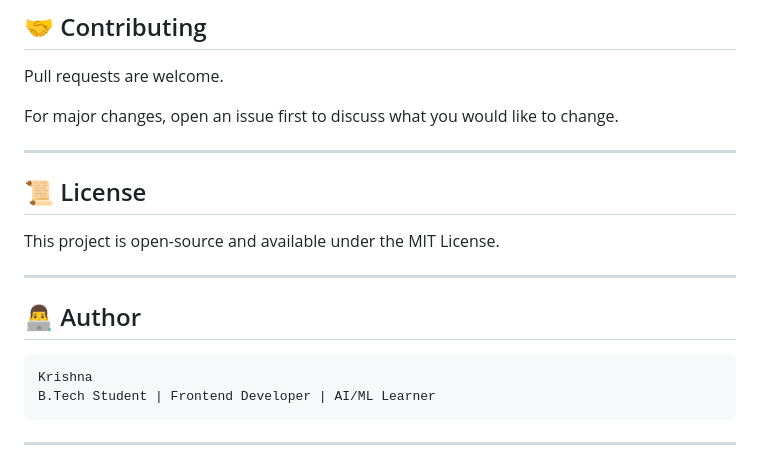
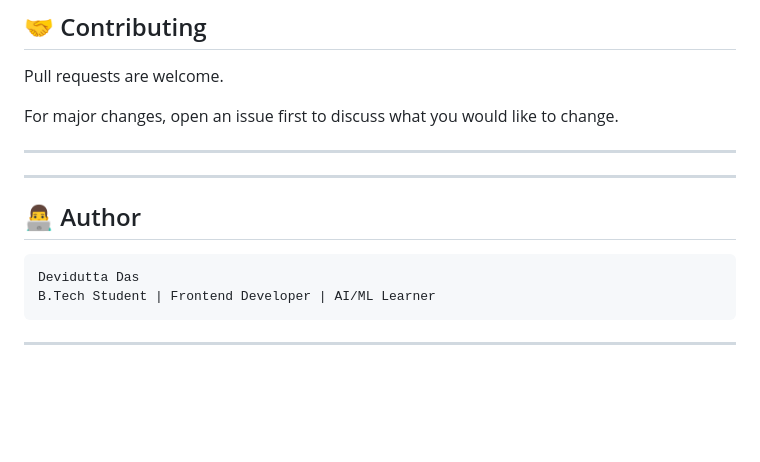
Before and after one commit to devidutta3/Ai-weather-Prediction-Model-, a Markdown page: README.md, the part around the change. GitHub-like rendering; blank space fills up the shorter version.

````diff
--- a/README.md
+++ b/README.md
@@ -227,16 +227,13 @@ For major changes, open an issue first to discuss what you would like to change.
 
 ---
 
-## 📜 License
-
-This project is open-source and available under the MIT License.
 
 ---
 
 ## 👨‍💻 Author
 
 ```txt
-Krishna
+Devidutta Das
 B.Tech Student | Frontend Developer | AI/ML Learner
 ```
 
````
